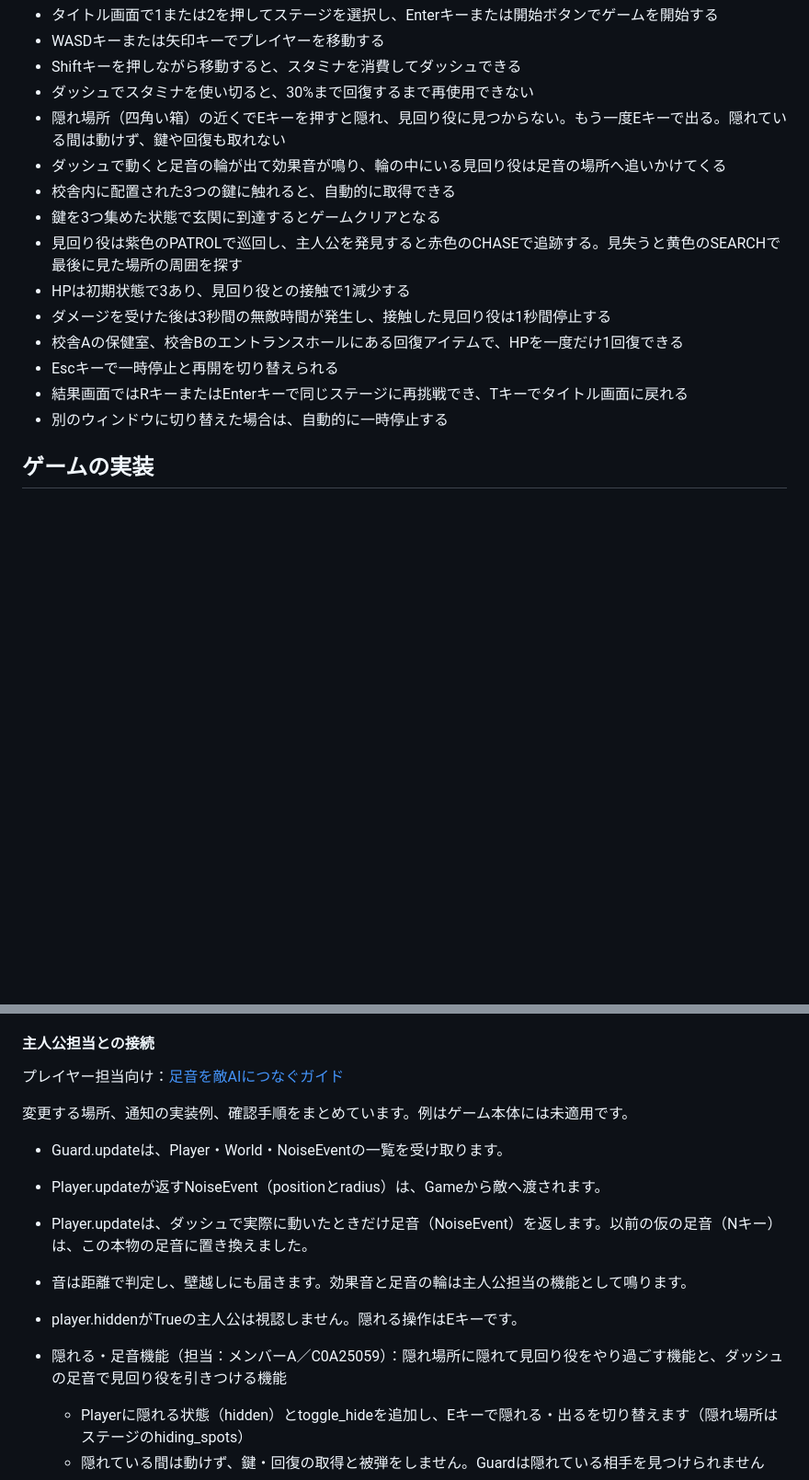
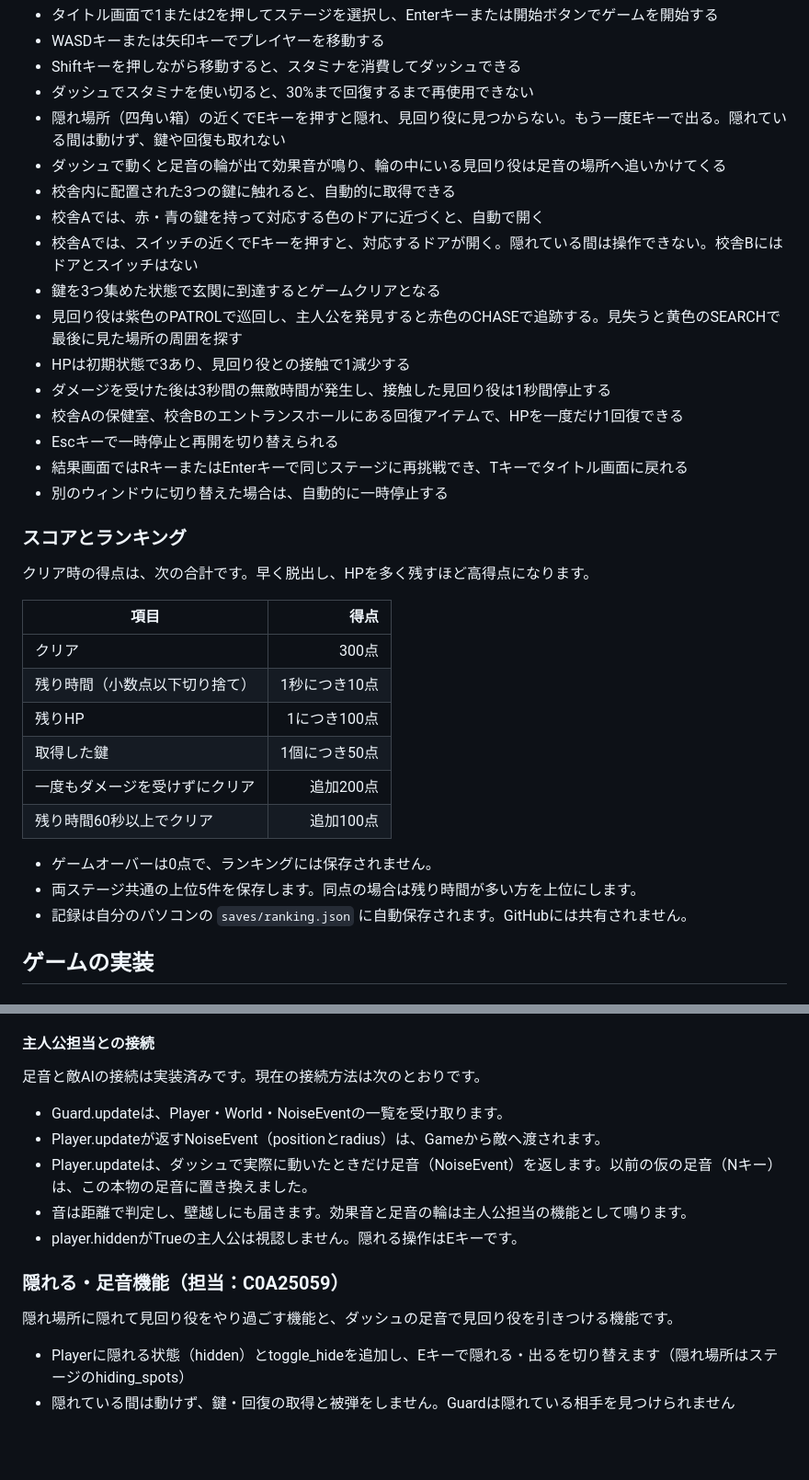
Before and after one commit to c0a250157c/ProjExD_Group13, a Markdown page: README.md, 2 parts joined by grey strips. Shown at 92% size. GitHub-like rendering; blank space fills up the shorter version.

```diff
--- a/README.md
+++ b/README.md
@@ -20,6 +20,8 @@
 - 隠れ場所（四角い箱）の近くでEキーを押すと隠れ、見回り役に見つからない。もう一度Eキーで出る。隠れている間は動けず、鍵や回復も取れない
 - ダッシュで動くと足音の輪が出て効果音が鳴り、輪の中にいる見回り役は足音の場所へ追いかけてくる
 - 校舎内に配置された3つの鍵に触れると、自動的に取得できる
+- 校舎Aでは、赤・青の鍵を持って対応する色のドアに近づくと、自動で開く
+- 校舎Aでは、スイッチの近くでFキーを押すと、対応するドアが開く。隠れている間は操作できない。校舎Bにはドアとスイッチはない
 - 鍵を3つ集めた状態で玄関に到達するとゲームクリアとなる
 - 見回り役は紫色のPATROLで巡回し、主人公を発見すると赤色のCHASEで追跡する。見失うと黄色のSEARCHで最後に見た場所の周囲を探す
 - HPは初期状態で3あり、見回り役との接触で1減少する
@@ -28,6 +30,23 @@
 - Escキーで一時停止と再開を切り替えられる
 - 結果画面ではRキーまたはEnterキーで同じステージに再挑戦でき、Tキーでタイトル画面に戻れる
 - 別のウィンドウに切り替えた場合は、自動的に一時停止する
+
+### スコアとランキング
+
+クリア時の得点は、次の合計です。早く脱出し、HPを多く残すほど高得点になります。
+
+| 項目 | 得点 |
+|---|---:|
+| クリア | 300点 |
+| 残り時間（小数点以下切り捨て） | 1秒につき10点 |
+| 残りHP | 1につき100点 |
+| 取得した鍵 | 1個につき50点 |
+| 一度もダメージを受けずにクリア | 追加200点 |
+| 残り時間60秒以上でクリア | 追加100点 |
+
+- ゲームオーバーは0点で、ランキングには保存されません。
+- 両ステージ共通の上位5件を保存します。同点の場合は残り時間が多い方を上位にします。
+- 記録は自分のパソコンの `saves/ranking.json` に自動保存されます。GitHubには共有されません。
 
 ## ゲームの実装
 
@@ -120,9 +143,7 @@ macOS / Linuxの場合は、以下を実行する。
 
 #### 主人公担当との接続
 
-プレイヤー担当向け：[足音を敵AIにつなぐガイド](docs/footstep_integration.txt)
-
-変更する場所、通知の実装例、確認手順をまとめています。例はゲーム本体には未適用です。
+足音と敵AIの接続は実装済みです。現在の接続方法は次のとおりです。
 
 - Guard.updateは、Player・World・NoiseEventの一覧を受け取ります。
 - Player.updateが返すNoiseEvent（positionとradius）は、Gameから敵へ渡されます。
@@ -130,7 +151,9 @@ macOS / Linuxの場合は、以下を実行する。
 - 音は距離で判定し、壁越しにも届きます。効果音と足音の輪は主人公担当の機能として鳴ります。
 - player.hiddenがTrueの主人公は視認しません。隠れる操作はEキーです。
 
-- 隠れる・足音機能（担当：メンバーA／C0A25059）：隠れ場所に隠れて見回り役をやり過ごす機能と、ダッシュの足音で見回り役を引きつける機能
+### 隠れる・足音機能（担当：C0A25059）
+
+隠れ場所に隠れて見回り役をやり過ごす機能と、ダッシュの足音で見回り役を引きつける機能です。
   - Playerに隠れる状態（hidden）とtoggle_hideを追加し、Eキーで隠れる・出るを切り替えます（隠れ場所はステージのhiding_spots）
   - 隠れている間は動けず、鍵・回復の取得と被弾をしません。Guardは隠れている相手を見つけられません
   - ダッシュで実際に動いたときだけ、0.35秒に1回、半径240pxの足音（NoiseEvent）を出します
```
Also changed, not shown: other parts of README.md (+15 -11 lines), preview_play.png, 1 other file.
